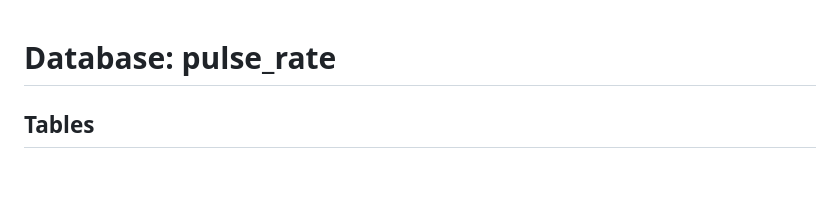
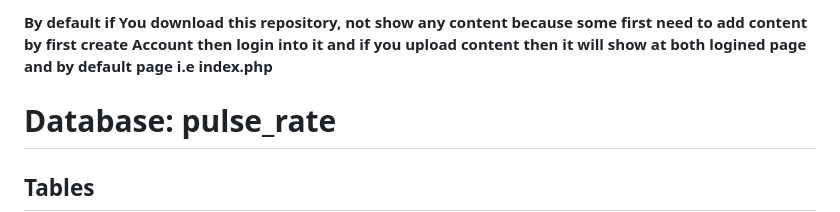
Before and after one commit to Unknown4089863/Que, a Markdown page: README.md, the part around the change. Drawn GitHub-style; blank space fills up the shorter version.

```diff
--- a/README.md
+++ b/README.md
@@ -1,3 +1,5 @@
+**By default if You download this repository, not show any content because some first need to add content by first create Account then login into it and if you upload content then it will show at both logined page and by default page i.e index.php**
+
 # Database: pulse_rate
 
 ## Tables
```
